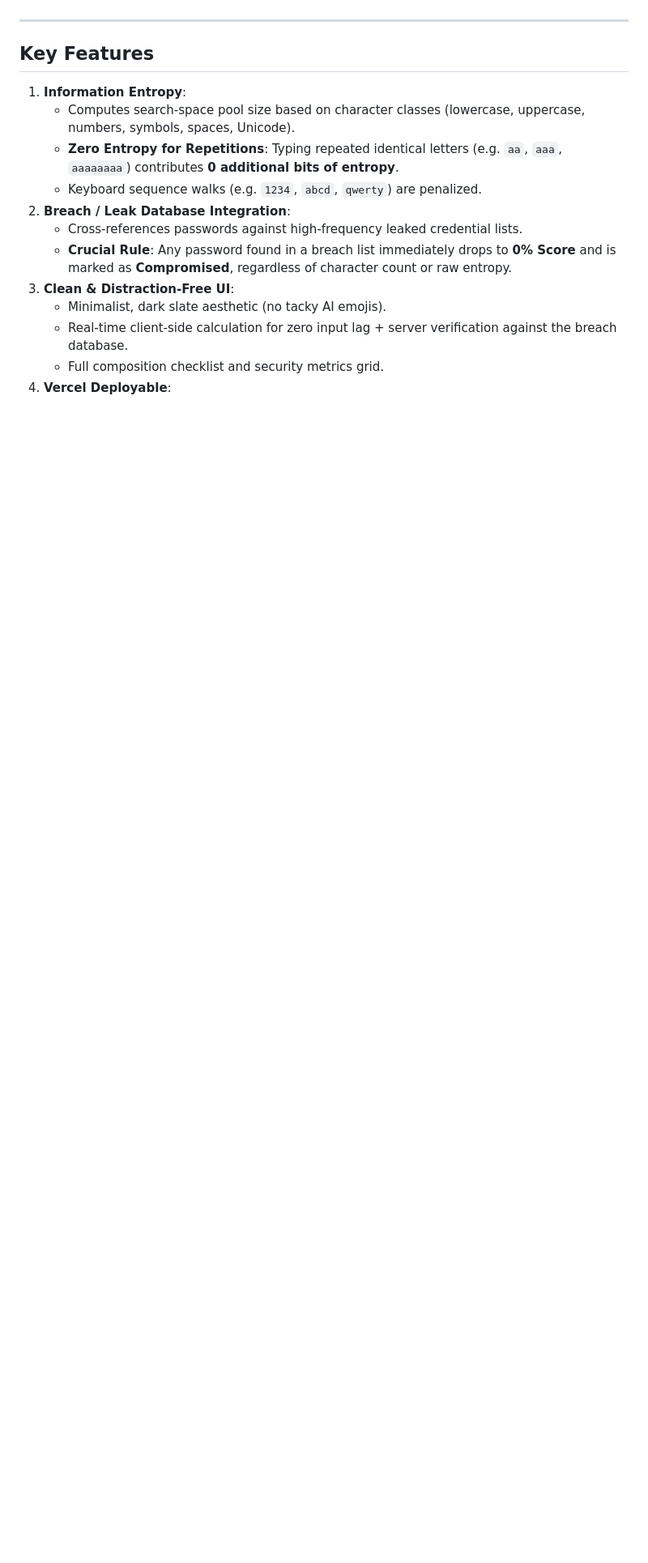
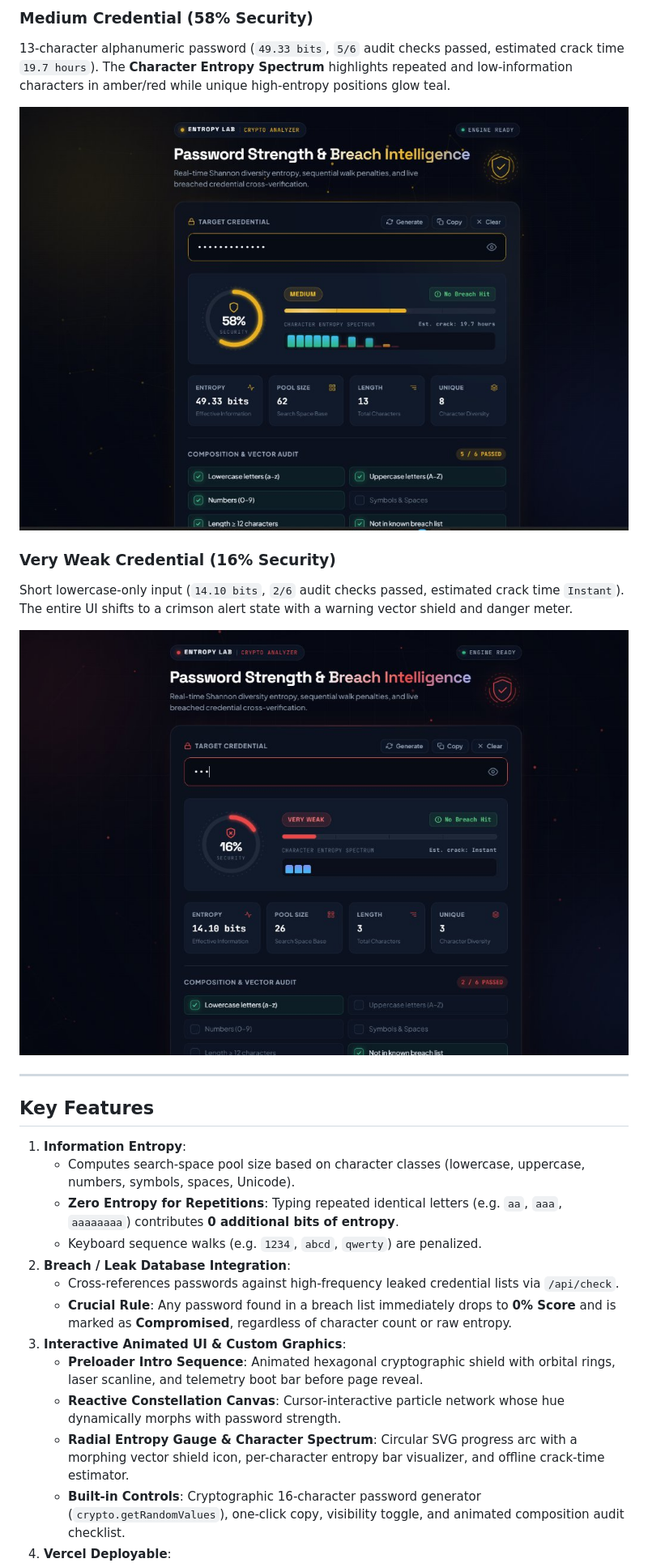
Before and after one commit to Divyansh19ji/password-strength-checker, a Markdown page: README.md, the part around one of its changes. Shown at 81% size. Rendered like a GitHub page; pictures changed too: assets/screenshots/medium.jpg (added), assets/screenshots/very-weak.jpg (added); blank space fills up the shorter version.

Commit message:
Add UI screenshots and descriptions to README

```diff
--- a/README.md
+++ b/README.md
@@ -6,3 +20,12 @@ Built with a **Python** backend (Vercel Serverless Function & FastAPI), a **Rust
+### Medium Credential (58% Security)
+13-character alphanumeric password (`49.33 bits`, `5/6` audit checks passed, estimated crack time `19.7 hours`). The **Character Entropy Spectrum** highlights repeated and low-information characters in amber/red while unique high-entropy positions glow teal.
+
+![Medium Password Analysis](assets/screenshots/medium.jpg)
+
+### Very Weak Credential (16% Security)
+Short lowercase-only input (`14.10 bits`, `2/6` audit checks passed, estimated crack time `Instant`). The entire UI shifts to a crimson alert state with a warning vector shield and danger meter.
+
+![Very Weak Password Analysis](assets/screenshots/very-weak.jpg)
 
 ---
 
@@ -13,10 +36,11 @@ Built with a **Python** backend (Vercel Serverless Function & FastAPI), a **Rust
    - **Zero Entropy for Repetitions**: Typing repeated identical letters (e.g. `aa`, `aaa`, `aaaaaaaa`) contributes **0 additional bits of entropy**.
    - Keyboard sequence walks (e.g. `1234`, `abcd`, `qwerty`) are penalized.
 2. **Breach / Leak Database Integration**:
-   - Cross-references passwords against high-frequency leaked credential lists.
+   - Cross-references passwords against high-frequency leaked credential lists via `/api/check`.
    - **Crucial Rule**: Any password found in a breach list immediately drops to **0% Score** and is marked as **Compromised**, regardless of character count or raw entropy.
-3. **Clean & Distraction-Free UI**:
-   - Minimalist, dark slate aesthetic (no tacky AI emojis).
-   - Real-time client-side calculation for zero input lag + server verification against the breach database.
-   - Full composition checklist and security metrics grid.
+3. **Interactive Animated UI & Custom Graphics**:
+   - **Preloader Intro Sequence**: Animated hexagonal cryptographic shield with orbital rings, laser scanline, and telemetry boot bar before page reveal.
+   - **Reactive Constellation Canvas**: Cursor-interactive particle network whose hue dynamically morphs with password strength.
+   - **Radial Entropy Gauge & Character Spectrum**: Circular SVG progress arc with a morphing vector shield icon, per-character entropy bar visualizer, and offline crack-time estimator.
+   - **Built-in Controls**: Cryptographic 16-character password generator (`crypto.getRandomValues`), one-click copy, visibility toggle, and animated composition audit checklist.
 4. **Vercel Deployable**:
```
Also changed, not shown: other parts of README.md (+24 -5 lines), assets/screenshots/very-strong.jpg (added).
